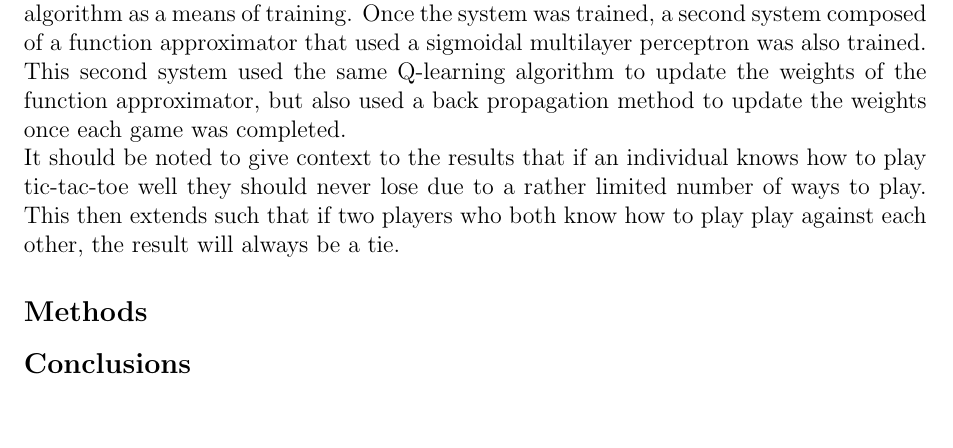
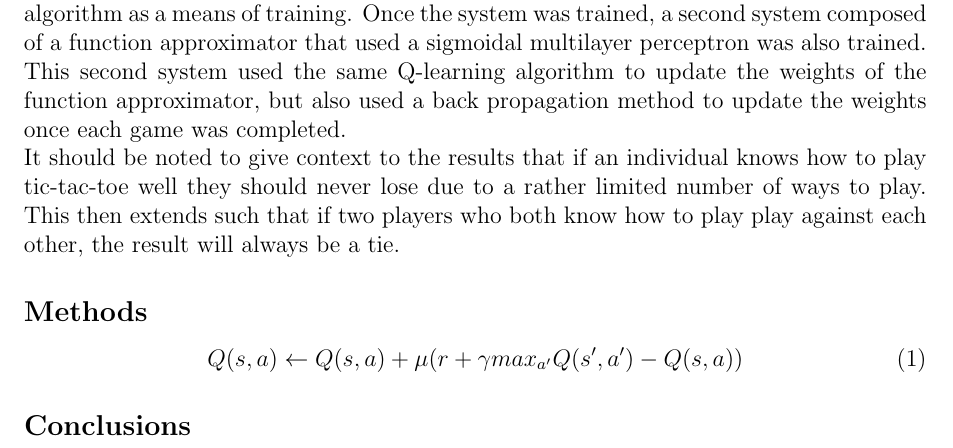
Before and after one commit to ARudiuk/Reinforcement-Learning-Tic-Tac-Toe, a LaTeX problem sheet (Assignment_7_Report.tex): part of the page, cut so that both start at the same text, the shorter picture padded with empty space. Compiled offline with pdfLaTeX.

Commit message:
Update 12/3/10:05am
Updated report.tex

```diff
--- a/Assignment_7_Report.tex
+++ b/Assignment_7_Report.tex
@@ -18,7 +18,9 @@
 This assignment explores and compares reinforcement learning through the use of a static \textbf{look-up table??} and a function approximator as a means to learn to play tic-tac-toe and ``four in a row". Initially the system was trained against itself using the Q-learning algorithm as a means of training. Once the system was trained, a second system composed of a function approximator that used a sigmoidal multilayer perceptron was also trained. This second system used the same Q-learning algorithm to update the weights of the function approximator, but also used a back propagation method to update the weights once each game was completed.\\
 It should be noted to give context to the results that if an individual knows how to play tic-tac-toe well they should never lose due to a rather limited number of ways to play. This then extends such that if two players who both know how to play play against each other, the result will always be a tie.
 \subsection*{Methods}
-
+\begin{equation}
+{Q(s,a)} \leftarrow {Q(s,a) + \mu(r + \gamma max_{a'}Q(s',a')-Q(s,a))}
+\end{equation}
 \subsection*{Conclusions}
 
 \end{document}
```
Also changed, not shown: Assignment_7_Report.pdf, 2 other files.
